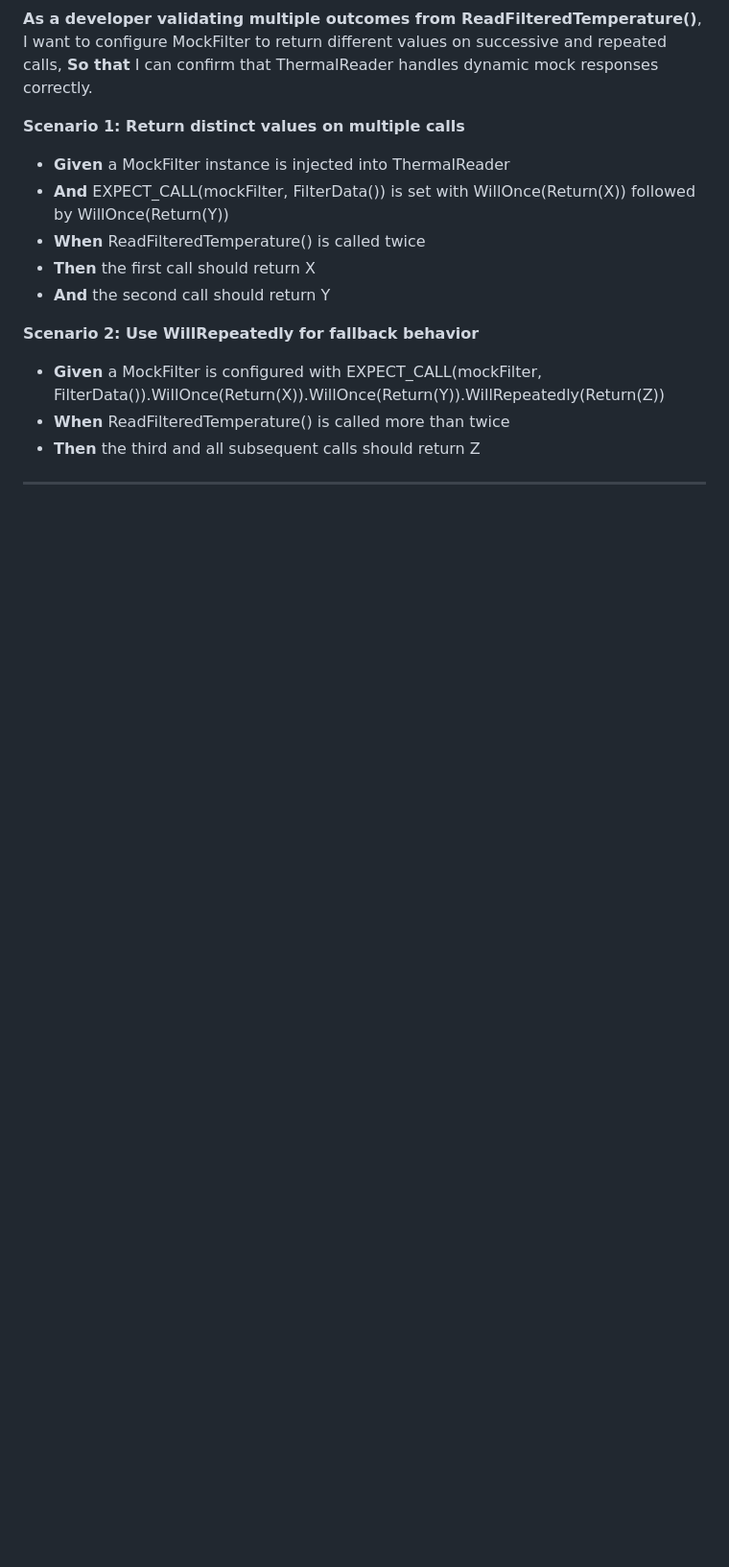
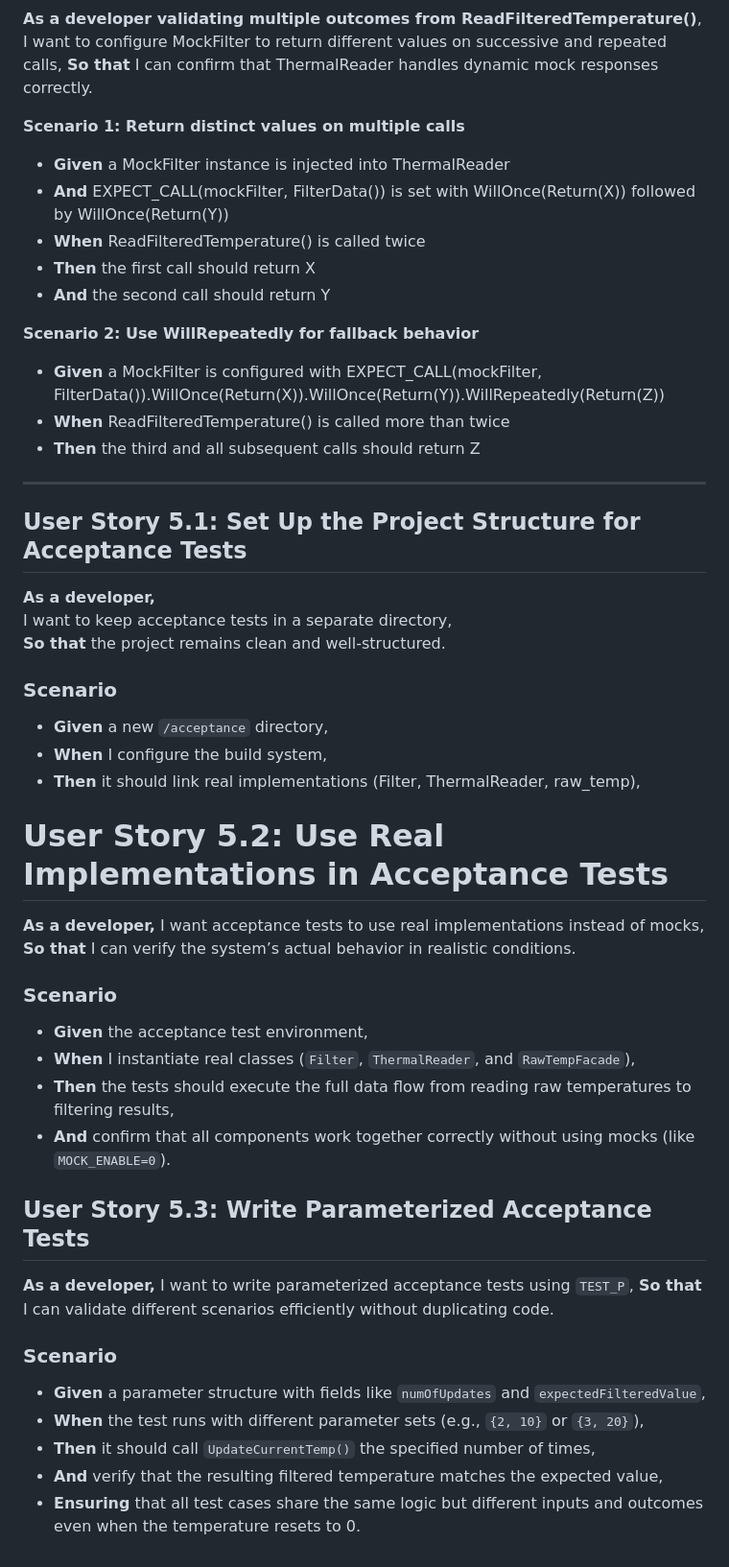
Before and after one commit to NIT-Instructor/Software-Development-with-TDD-and-BDD-2025-2, a Markdown page: UserStories.md, the part around the change. Shown: that part at 96% size. GitHub-like rendering; blank space fills up the shorter version.

Commit message:
#82 Write user stories

```diff
--- a/UserStories.md
+++ b/UserStories.md
@@ -159,3 +159,44 @@ I want to configure MockFilter to return different values on successive and repe
 
 
 ---
+
+## **User Story 5.1: Set Up the Project Structure for Acceptance Tests**
+
+**As a developer,**
+I want to keep acceptance tests in a separate directory,
+**So that** the project remains clean and well-structured.
+
+### **Scenario**
+
+- **Given** a new `/acceptance` directory,
+- **When** I configure the build system,
+- **Then** it should link real implementations (Filter, ThermalReader, raw_temp),
+
+
+# **User Story 5.2: Use Real Implementations in Acceptance Tests**
+
+**As a developer,**
+I want acceptance tests to use real implementations instead of mocks,
+**So that** I can verify the system’s actual behavior in realistic conditions.
+
+### **Scenario**
+
+- **Given** the acceptance test environment,
+- **When** I instantiate real classes (`Filter`, `ThermalReader`, and `RawTempFacade`),
+- **Then** the tests should execute the full data flow from reading raw temperatures to filtering results,
+- **And** confirm that all components work together correctly without using mocks (like `MOCK_ENABLE=0`).
+
+
+## **User Story 5.3: Write Parameterized Acceptance Tests**
+
+**As a developer,**
+I want to write parameterized acceptance tests using `TEST_P`,
+**So that** I can validate different scenarios efficiently without duplicating code.
+
+### **Scenario**
+
+- **Given** a parameter structure with fields like `numOfUpdates` and `expectedFilteredValue`,
+- **When** the test runs with different parameter sets (e.g., `{2, 10}` or `{3, 20}`),
+- **Then** it should call `UpdateCurrentTemp()` the specified number of times,
+- **And** verify that the resulting filtered temperature matches the expected value,
+- **Ensuring** that all test cases share the same logic but different inputs and outcomes even when the temperature resets to 0.
```
